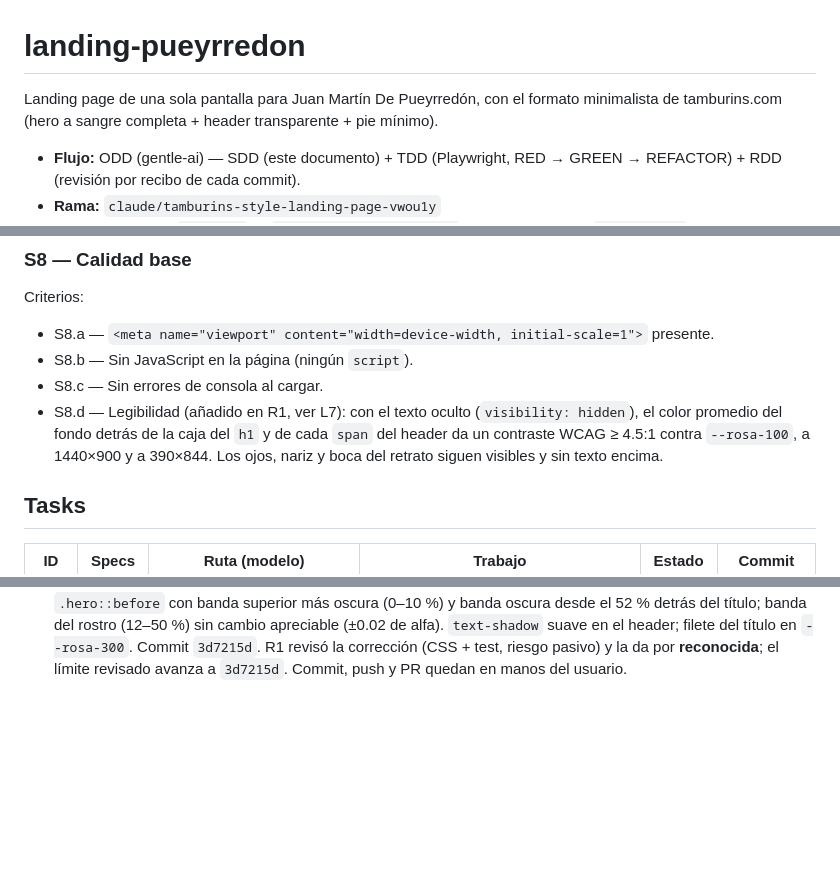
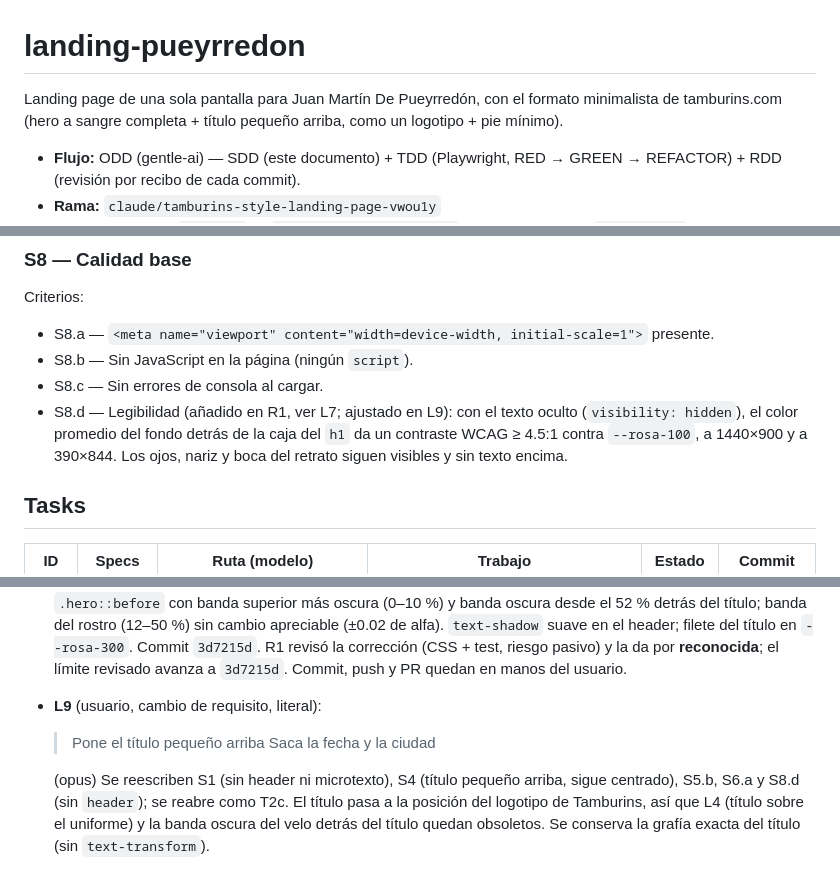
Before and after one commit to arivillani/rljmdp, a Markdown page: odd/tasks/landing-pueyrredon.md, 3 parts joined by grey strips. Rendered like a GitHub page; blank space fills up the shorter version.

```diff
--- a/odd/tasks/landing-pueyrredon.md
+++ b/odd/tasks/landing-pueyrredon.md
@@ -1,7 +1,7 @@
 # landing-pueyrredon
 
 Landing page de una sola pantalla para Juan Martín De Pueyrredón, con el formato
-minimalista de tamburins.com (hero a sangre completa + header transparente + pie mínimo).
+minimalista de tamburins.com (hero a sangre completa + título pequeño arriba, como un logotipo + pie mínimo).
 
 - **Flujo:** ODD (gentle-ai) — SDD (este documento) + TDD (Playwright, RED → GREEN → REFACTOR) + RDD (revisión por recibo de cada commit).
 - **Rama:** `claude/tamburins-style-landing-page-vwou1y`
@@ -99,7 +101,7 @@ Criterios:
 - S8.a — `<meta name="viewport" content="width=device-width, initial-scale=1">` presente.
 - S8.b — Sin JavaScript en la página (ningún `script`).
 - S8.c — Sin errores de consola al cargar.
-- S8.d — Legibilidad (añadido en R1, ver L7): con el texto oculto (`visibility: hidden`), el color promedio del fondo detrás de la caja del `h1` y de cada `span` del header da un contraste WCAG ≥ 4.5:1 contra `--rosa-100`, a 1440×900 y a 390×844. Los ojos, nariz y boca del retrato siguen visibles y sin texto encima.
+- S8.d — Legibilidad (añadido en R1, ver L7; ajustado en L9): con el texto oculto (`visibility: hidden`), el color promedio del fondo detrás de la caja del `h1` da un contraste WCAG ≥ 4.5:1 contra `--rosa-100`, a 1440×900 y a 390×844. Los ojos, nariz y boca del retrato siguen visibles y sin texto encima.
 
 ## Tasks
 
@@ -131,3 +134,8 @@ Criterios:
 - **L6** (sonnet, T3): `npm test` 25/25 PASS; ningún test vacuo ni más débil que su criterio. Visual: a 390×844 el título queda sobre el uniforme y el rostro libre; a 1440×900 la línea 1 del título cae sobre mentón, cuello y corbatín claro. Contraste `#ffbbba` sobre fondo promedio: h1 a 1440 = 4.24 (línea 1: 3.86), header "BUENOS AIRES" a 1440 = 4.36; resto ≥ 6.4. Pie 10.73. Capturas en el scratchpad de la sesión.
 - **L7** (opus, R1 — RDD): candidato `e55be60..c96433d`. Riesgo **pasivo** (HTML/CSS estático, sin JS, dependencias solo de desarrollo y fijadas) → relectura estructural, sin hallazgos de código. Corrección acotada (única permitida) a partir de L6: se añade S8.d (legibilidad) y se reabre el trabajo como T2b; L4 queda corregido: a 1440 el título no estaba del todo sobre el uniforme.
 - **L8** (sonnet T2b + opus R1): RED observado 26/27 — S8.d a 1440×900: h1 4.08:1, "Buenos Aires" 4.40:1. GREEN 27/27: h1 5.46 / 8.63, "Buenos Aires" 4.82 / 7.96, "1777 — 1850" 9.35 / 7.17 (1440 / 390). Velo de `.hero::before` con banda superior más oscura (0–10 %) y banda oscura desde el 52 % detrás del título; banda del rostro (12–50 %) sin cambio apreciable (±0.02 de alfa). `text-shadow` suave en el header; filete del título en `--rosa-300`. Commit `3d7215d`. R1 revisó la corrección (CSS + test, riesgo pasivo) y la da por **reconocida**; el límite revisado avanza a `3d7215d`. Commit, push y PR quedan en manos del usuario.
+- **L9** (usuario, cambio de requisito, literal):
+  > Pone el título pequeño arriba
+  > Saca la fecha y la ciudad
+
+  (opus) Se reescriben S1 (sin header ni microtexto), S4 (título pequeño arriba, sigue centrado), S5.b, S6.a y S8.d (sin `header`); se reabre como T2c. El título pasa a la posición del logotipo de Tamburins, así que L4 (título sobre el uniforme) y la banda oscura del velo detrás del título quedan obsoletos. Se conserva la grafía exacta del título (sin `text-transform`).
```
Also changed, not shown: other parts of odd/tasks/landing-pueyrredon.md (+11 -8 lines).
